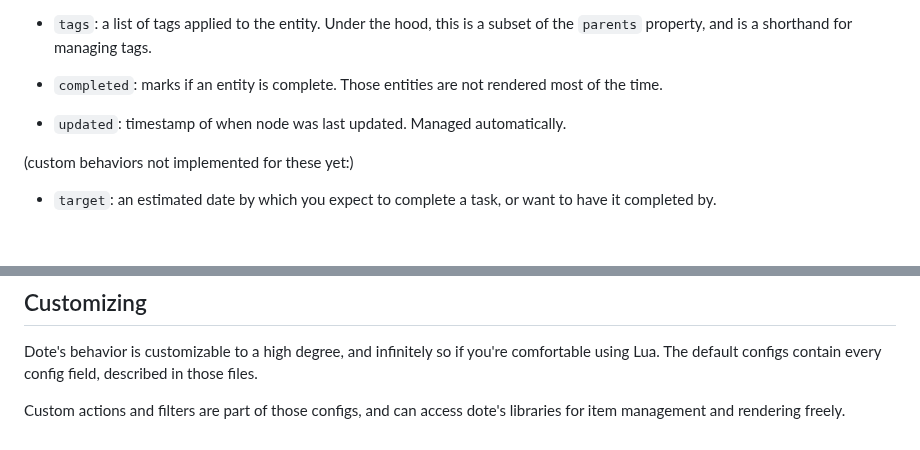
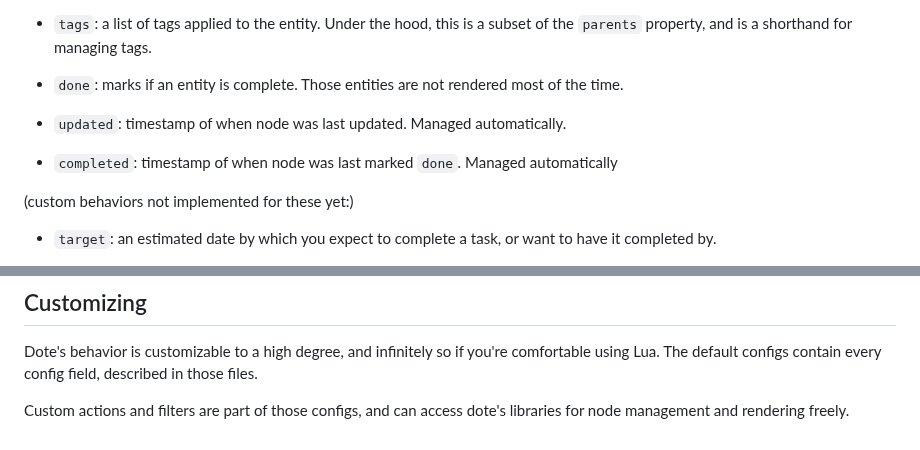
Before and after one commit to spiderforrest/tono, a Markdown page: README.md, 2 parts joined by grey strips. Drawn GitHub-style; blank space fills up the shorter version.

Commit message:
actually document my changes for once in my life

```diff
--- a/README.md
+++ b/README.md
@@ -61,9 +61,11 @@ Some common properties that have some sort of special handling:
 
 - `tags`: a list of tags applied to the entity. Under the hood, this is a subset of the `parents` property, and is a shorthand for managing tags.
 
-- `completed`: marks if an entity is complete. Those entities are not rendered most of the time.
+- `done`: marks if an entity is complete. Those entities are not rendered most of the time.
 
 - `updated`: timestamp of when node was last updated. Managed automatically.
+
+- `completed`: timestamp of when node was last marked `done`. Managed automatically
 
 (custom behaviors not implemented for these yet:)
 - `target`: an estimated date by which you expect to complete a task, or want to have it completed by.
@@ -157,4 +159,4 @@ Supported flags are:
 Dote's behavior is customizable to a high degree, and infinitely so if you're comfortable using Lua. The default configs contain every
 config field, described in those files.
 
-Custom actions and filters are part of those configs, and can access dote's libraries for item management and rendering freely.
+Custom actions and filters are part of those configs, and can access dote's libraries for node management and rendering freely.
```
